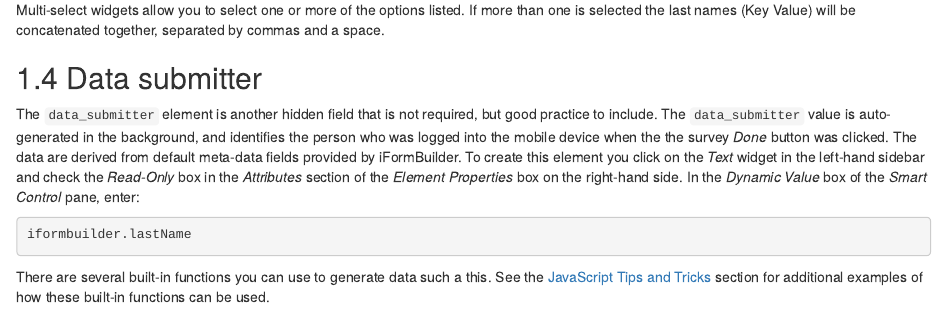
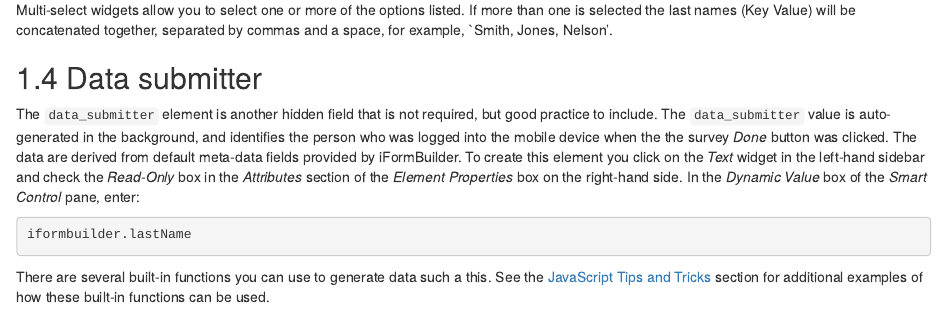
Before and after one commit to arestrom/iFormBook, an R Markdown document (03-form_building.Rmd): the page in a window 1100 px wide, from 3160 px down. Rendered offline with R 4.5, knitr and Pandoc, with nearby package versions; drawn as R Markdown's standard HTML page in place of the format the file asks for.

Commit message:
Text update. Reset upstream repo.

````diff
--- a/03-form_building.Rmd
+++ b/03-form_building.Rmd
@@ -91,7 +91,7 @@ Click on the green *Option lists* button to see the observers currently listed.
 knitr::include_graphics("screenshots/option_list_box.png")
 ```
 
-Multi-select widgets allow you to select one or more of the options listed. If more than one is selected the last names (Key Value) will be concatenated together, separated by commas and a space.
+Multi-select widgets allow you to select one or more of the options listed. If more than one is selected the last names (Key Value) will be concatenated together, separated by commas and a space, for example, `Smith, Jones, Nelson'.
 
 ## Data submitter
 
````
